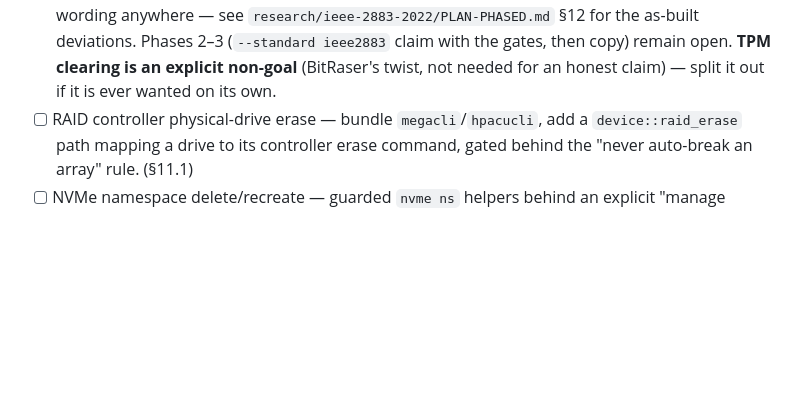
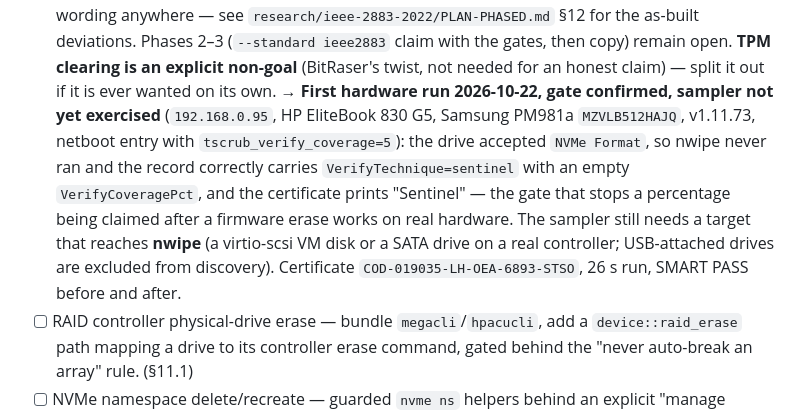
Before and after one commit to tadvaas/tscrub, a Markdown page: roadmap/product.md, the part around the change. Drawn GitHub-style; blank space fills up the shorter version.

Commit message:
Record the first hardware run of the coverage gate
Ran v1.11.73 on 192.168.0.95 (HP EliteBook 830 G5, Samsung PM981a) from a
netboot entry carrying tscrub_verify_coverage=5. The drive accepted NVMe
Format, so nwipe never ran: the record correctly carries
VerifyTechnique=sentinel with an empty VerifyCoveragePct, and the
certificate prints "Sentinel" instead of a percentage.

That is the gate working, not the sampler: coverage is gated on the
software-overwrite path because a firmware erase leaves undefined content
where a percentage read proves readability rather than absence. The
certification runbook said the test needed "SATA SSD, NVMe SSD and HDD",
which is wrong - an NVMe with a working firmware erase can never exercise
it. Corrected, with the two targets that can: a virtio-scsi VM disk or a
SATA drive on a real controller (USB bridges are excluded from discovery).

```diff
--- a/roadmap/product.md
+++ b/roadmap/product.md
@@ -260,6 +260,17 @@ with the release that carried them (per `CHANGELOG.md`).
       copy) remain open. **TPM clearing is an explicit non-goal** (BitRaser's
       twist, not needed for an honest claim) — split it out if it is ever
       wanted on its own.
+      → **First hardware run 2026-10-22, gate confirmed, sampler not yet
+      exercised** (`192.168.0.95`, HP EliteBook 830 G5, Samsung PM981a
+      `MZVLB512HAJQ`, v1.11.73, netboot entry with `tscrub_verify_coverage=5`):
+      the drive accepted `NVMe Format`, so nwipe never ran and the record
+      correctly carries `VerifyTechnique=sentinel` with an empty
+      `VerifyCoveragePct`, and the certificate prints "Sentinel" — the gate that
+      stops a percentage being claimed after a firmware erase works on real
+      hardware. The sampler still needs a target that reaches **nwipe** (a
+      virtio-scsi VM disk or a SATA drive on a real controller; USB-attached
+      drives are excluded from discovery). Certificate
+      `COD-019035-LH-OEA-6893-STSO`, 26 s run, SMART PASS before and after.
 - [ ] RAID controller physical-drive erase — bundle `megacli`/`hpacucli`, add a
       `device::raid_erase` path mapping a drive to its controller erase command,
       gated behind the "never auto-break an array" rule. (§11.1)
```
Also changed, not shown: ops/certification.md (+1 -1 lines).
